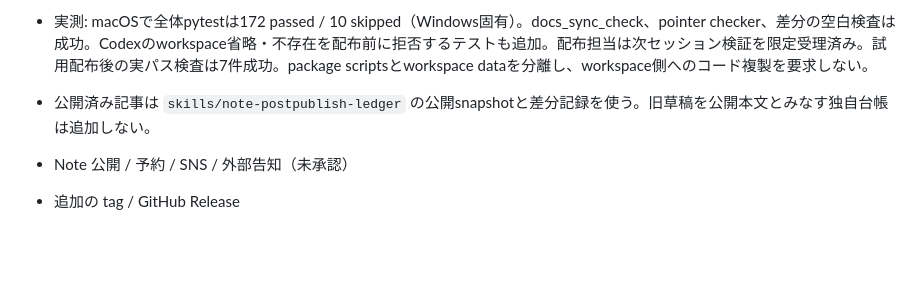
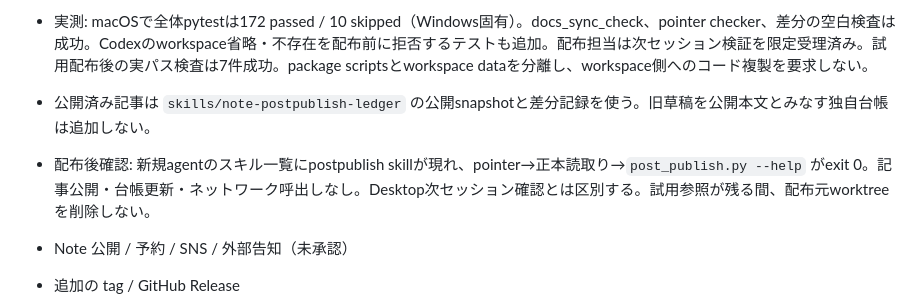
Before and after one commit to nexus-ai-2045/note-publishing-suite, a Markdown page: references/topic-consolidation-ledger.md, the part around the change. GitHub-like rendering; blank space fills up the shorter version.

Commit message:
Record installed pointer invocation evidence

```diff
--- a/references/topic-consolidation-ledger.md
+++ b/references/topic-consolidation-ledger.md
@@ -71,6 +71,7 @@ force push は明示承認なしに実行しない。
 - 状態: 実装・隔離環境の配布テスト済み。既存利用側workspaceの意味を維持してMacのproject-local pointer 7件へバックアップ付き試用配布済み。記事本文の正本移動は行わない。参照先は修正worktreeであり、main統合・CI・公開・Desktop次セッション実行は未確認。
 - 実測: macOSで全体pytestは172 passed / 10 skipped（Windows固有）。docs_sync_check、pointer checker、差分の空白検査は成功。Codexのworkspace省略・不存在を配布前に拒否するテストも追加。配布担当は次セッション検証を限定受理済み。試用配布後の実パス検査は7件成功。package scriptsとworkspace dataを分離し、workspace側へのコード複製を要求しない。
 - 公開済み記事は `skills/note-postpublish-ledger` の公開snapshotと差分記録を使う。旧草稿を公開本文とみなす独自台帳は追加しない。
+- 配布後確認: 新規agentのスキル一覧にpostpublish skillが現れ、pointer→正本読取り→`post_publish.py --help` がexit 0。記事公開・台帳更新・ネットワーク呼出しなし。Desktop次セッション確認とは区別する。試用参照が残る間、配布元worktreeを削除しない。
 
 - Note 公開 / 予約 / SNS / 外部告知（未承認）
 - 追加の tag / GitHub Release
```
